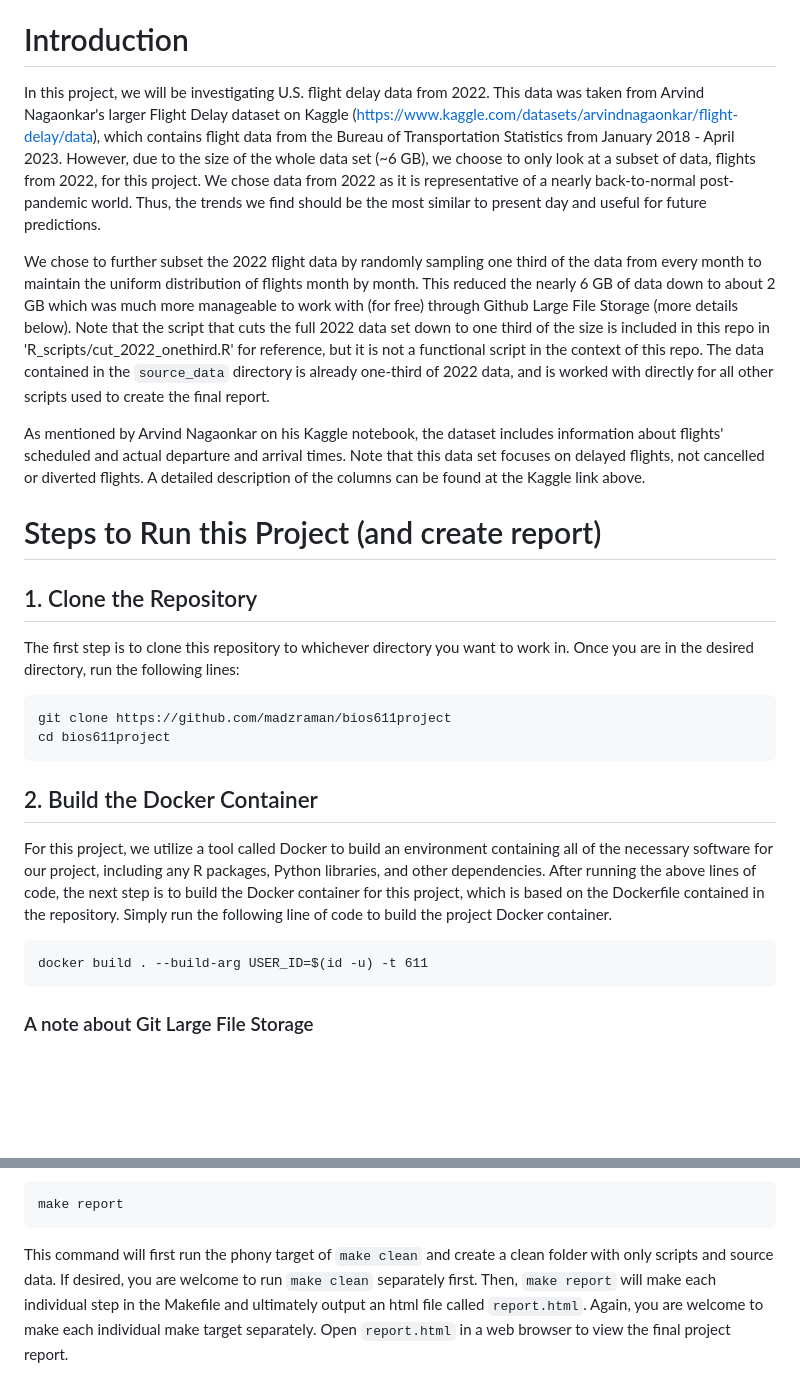
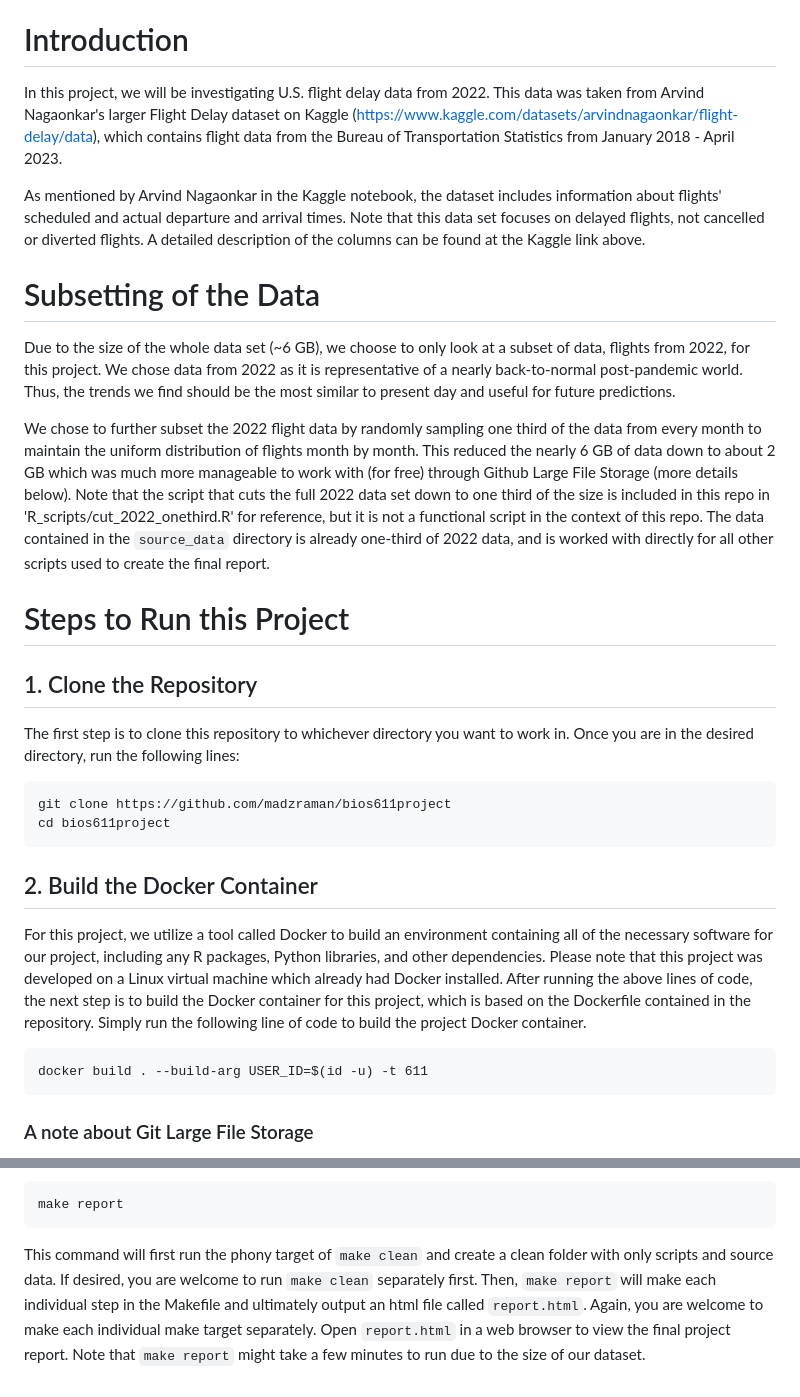
Before and after one commit to madzraman/bios611project, a Markdown page: README.md, 2 parts joined by grey strips. Drawn GitHub-style; blank space fills up the shorter version.

Commit message:
reorganized intro

````diff
--- a/README.md
+++ b/README.md
@@ -2,13 +2,18 @@ Hello! Welcome to my BIOS 611 Data Science Project.
 
 # Introduction
 
-In this project, we will be investigating U.S. flight delay data from 2022. This data was taken from Arvind Nagaonkar's larger Flight Delay dataset on Kaggle (https://www.kaggle.com/datasets/arvindnagaonkar/flight-delay/data), which contains flight data from the Bureau of Transportation Statistics from January 2018 - April 2023. However, due to the size of the whole data set (~6 GB), we choose to only look at a subset of data, flights from 2022, for this project. We chose data from 2022 as it is representative of a nearly back-to-normal post-pandemic world. Thus, the trends we find should be the most similar to present day and useful for future predictions.
+In this project, we will be investigating U.S. flight delay data from 2022. This data was taken from Arvind Nagaonkar's larger Flight Delay dataset on Kaggle (https://www.kaggle.com/datasets/arvindnagaonkar/flight-delay/data), which contains flight data from the Bureau of Transportation Statistics from January 2018 - April 2023.
+
+As mentioned by Arvind Nagaonkar in the Kaggle notebook, the dataset includes information about flights' scheduled and actual departure and arrival times. Note that this data set focuses on delayed flights, not cancelled or diverted flights. A detailed description of the columns can be found at the Kaggle link above.
+
+# Subsetting of the Data
+
+Due to the size of the whole data set (~6 GB), we choose to only look at a subset of data, flights from 2022, for this project. We chose data from 2022 as it is representative of a nearly back-to-normal post-pandemic world. Thus, the trends we find should be the most similar to present day and useful for future predictions.
 
 We chose to further subset the 2022 flight data by randomly sampling one third of the data from every month to maintain the uniform distribution of flights month by month. This reduced the nearly 6 GB of data down to about 2 GB which was much more manageable to work with (for free) through Github Large File Storage (more details below). Note that the script that cuts the full 2022 data set down to one third of the size is included in this repo in 'R_scripts/cut_2022_onethird.R' for reference, but it is not a functional script in the context of this repo. The data contained in the `source_data` directory is already one-third of 2022 data, and is worked with directly for all other scripts used to create the final report.
 
-As mentioned by Arvind Nagaonkar on his Kaggle notebook, the dataset includes information about flights' scheduled and actual departure and arrival times. Note that this data set focuses on delayed flights, not cancelled or diverted flights. A detailed description of the columns can be found at the Kaggle link above.
 
-# Steps to Run this Project (and create report)
+# Steps to Run this Project
 
 ## 1. Clone the Repository
 
@@ -21,11 +26,12 @@ cd bios611project
 
 ## 2. Build the Docker Container
 
-For this project, we utilize a tool called Docker to build an environment containing all of the necessary software for our project, including any R packages, Python libraries, and other dependencies. After running the above lines of code, the next step is to build the Docker container for this project, which is based on the Dockerfile contained in the repository. Simply run the following line of code to build the project Docker container.
+For this project, we utilize a tool called Docker to build an environment containing all of the necessary software for our project, including any R packages, Python libraries, and other dependencies. Please note that this project was developed on a Linux virtual machine which already had Docker installed. After running the above lines of code, the next step is to build the Docker container for this project, which is based on the Dockerfile contained in the repository. Simply run the following line of code to build the project Docker container.
 
 ```
 docker build . --build-arg USER_ID=$(id -u) -t 611
 ```
+
 
 ### A note about Git Large File Storage
 
@@ -73,4 +79,4 @@ Note that this project is completely organized in the Makefile, which is organiz
 make report
 ```
 
-This command will first run the phony target of `make clean` and create a clean folder with only scripts and source data. If desired, you are welcome to run `make clean` separately first. Then, `make report` will make each individual step in the Makefile and ultimately output an html file called `report.html`. Again, you are welcome to make each individual make target separately. Open `report.html` in a web browser to view the final project report.
+This command will first run the phony target of `make clean` and create a clean folder with only scripts and source data. If desired, you are welcome to run `make clean` separately first. Then, `make report` will make each individual step in the Makefile and ultimately output an html file called `report.html`. Again, you are welcome to make each individual make target separately. Open `report.html` in a web browser to view the final project report. Note that `make report` might take a few minutes to run due to the size of our dataset.
````
